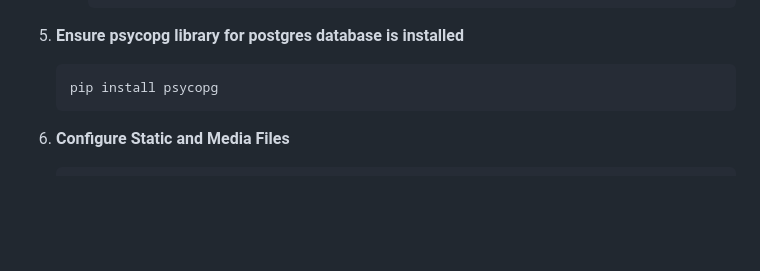
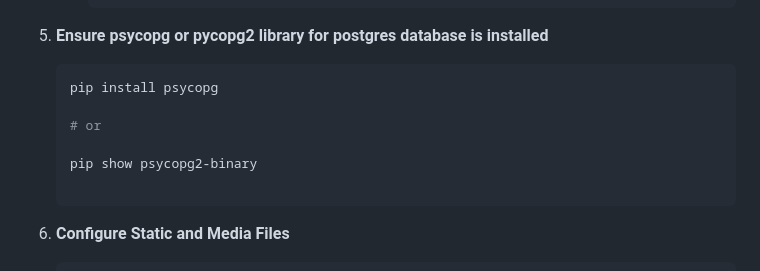
Before and after one commit to piusatwau/Laptop-Depot, a Markdown page: README.md, the part around the change. Drawn GitHub-style; blank space fills up the shorter version.

````diff
--- a/README.md
+++ b/README.md
@@ -164,9 +164,14 @@ laptop_depot/                # Project Root
          }
      }
      ```
-5. **Ensure psycopg library for postgres database is installed**
+5. **Ensure psycopg or pycopg2 library for postgres database is installed**
    ```python
    pip install psycopg
+
+   # or
+
+   pip show psycopg2-binary
+
    ```
 
 6. **Configure Static and Media Files**
````
